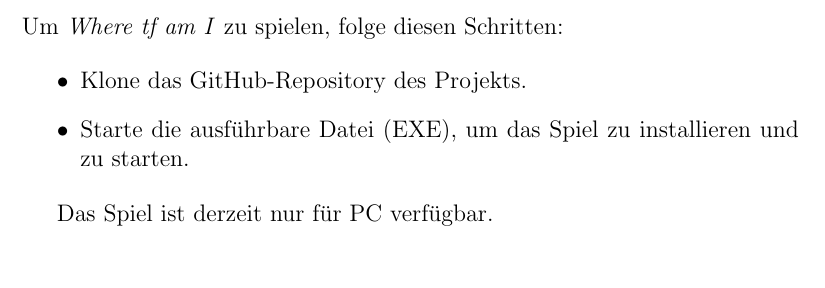
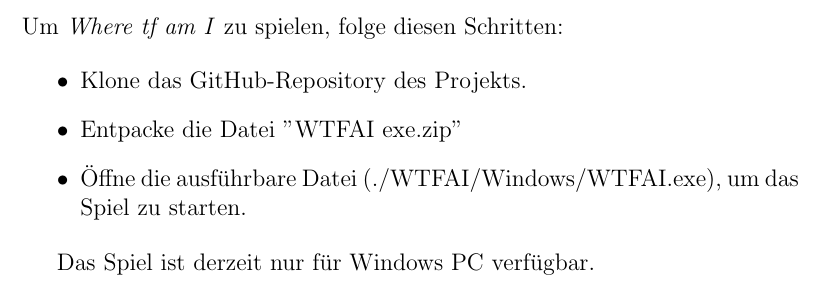
Before and after one commit to notWetro/WTFAI, a LaTeX document (documentation/Spieleanleitung_LaTeX/main.tex): part of page 3 of 11, cut so that both start at the same text. Compiled offline with pdfLaTeX.

Commit message:
add installation instructions

```diff
--- a/documentation/Spieleanleitung_LaTeX/main.tex
+++ b/documentation/Spieleanleitung_LaTeX/main.tex
@@ -30,10 +30,11 @@
 
 \begin{itemize}
     \item Klone das GitHub-Repository des Projekts.
-    \item Starte die ausführbare Datei (EXE), um das Spiel zu installieren und zu starten.
+    \item Entpacke die Datei "WTFAI exe.zip"
+    \item Öffne die ausführbare Datei (./WTFAI/Windows/WTFAI.exe), um das Spiel zu starten.
 \end{itemize}
 
-Das Spiel ist derzeit nur für PC verfügbar.
+Das Spiel ist derzeit nur für Windows PC verfügbar.
 
 \newpage
 
```
Also changed, not shown: documentation/Spieleanleitung_WTFAI.pdf, 2 other files.
